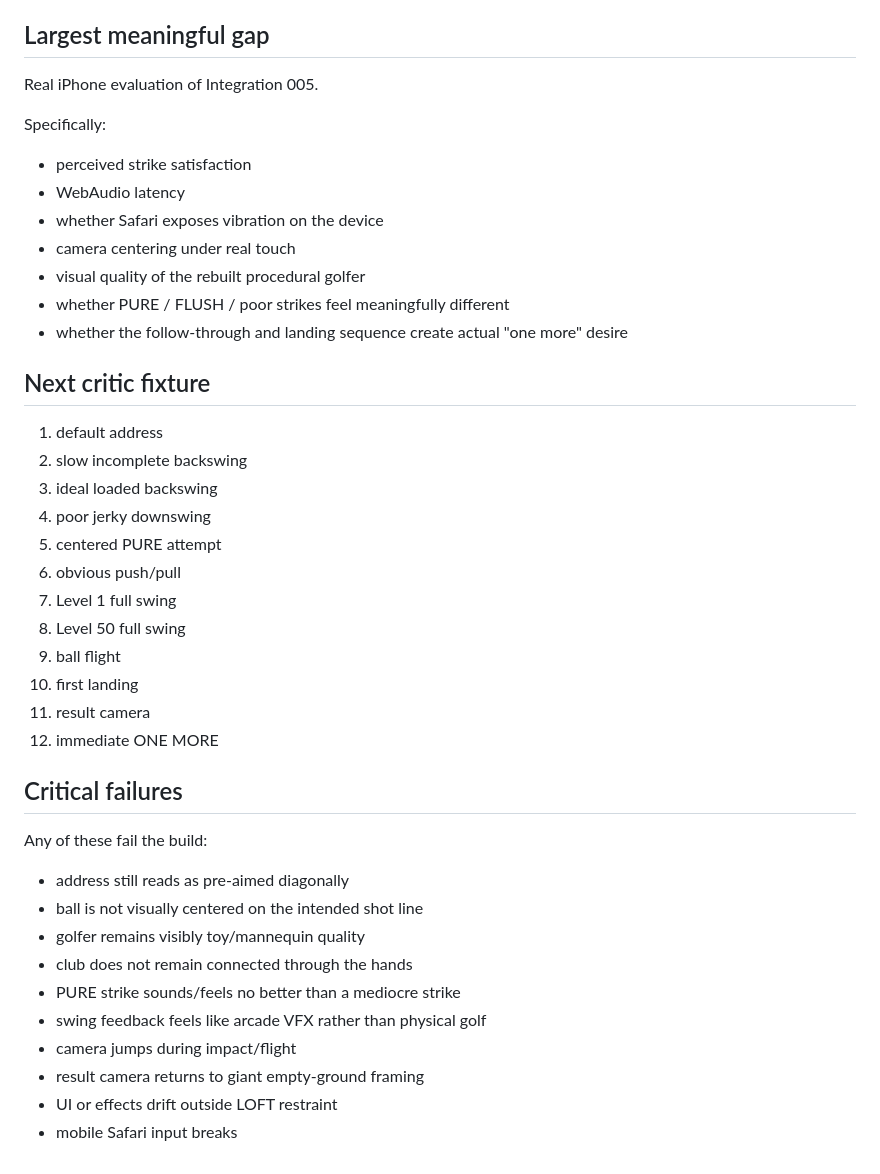
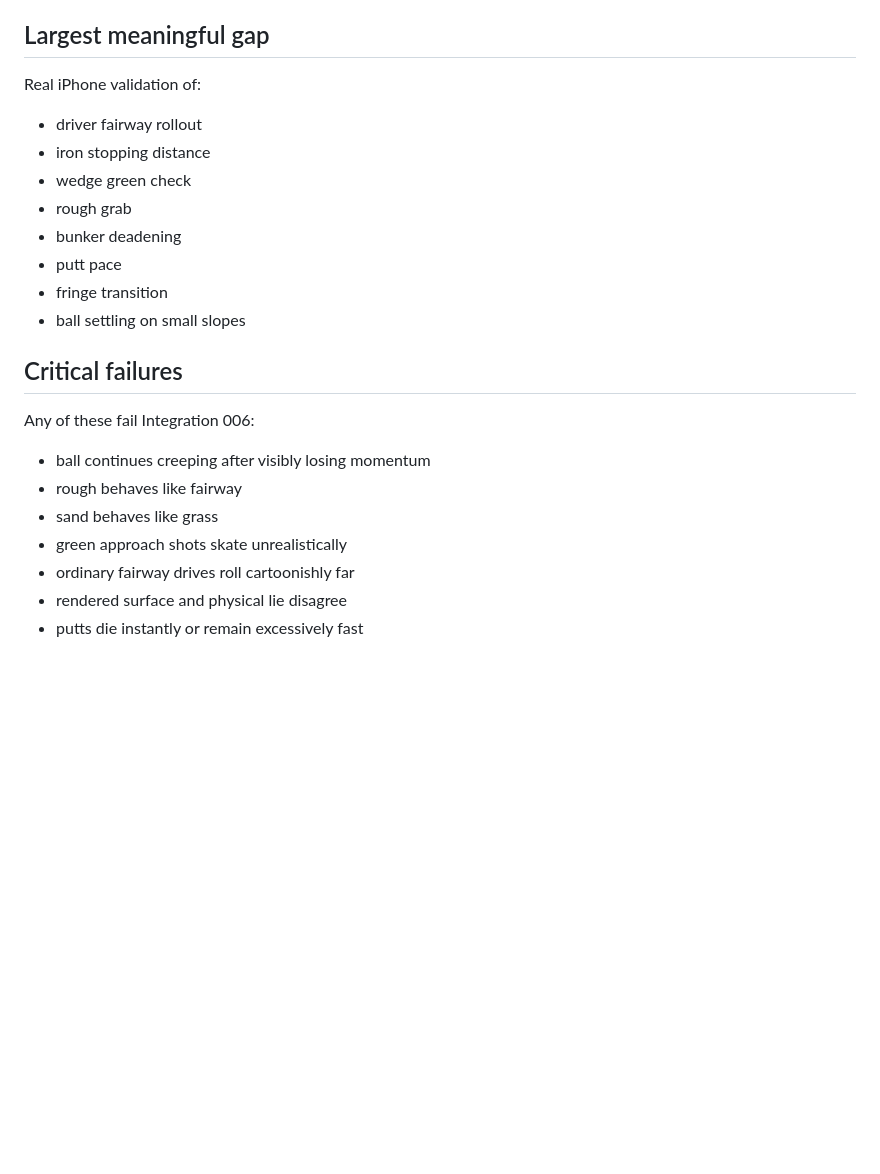
Before and after one commit to drewweske/LOFT-POC-V1., a Markdown page: gauntlet/STATE.md, the part around one of its changes. Drawn GitHub-style; blank space fills up the shorter version.

```diff
--- a/gauntlet/STATE.md
+++ b/gauntlet/STATE.md
@@ -131,39 +110,21 @@ None at final integrated graduation level yet.
 
 ## Largest meaningful gap
-Real iPhone evaluation of Integration 005.
-
-Specifically:
-- perceived strike satisfaction
-- WebAudio latency
-- whether Safari exposes vibration on the device
-- camera centering under real touch
-- visual quality of the rebuilt procedural golfer
-- whether PURE / FLUSH / poor strikes feel meaningfully different
-- whether the follow-through and landing sequence create actual "one more" desire
-
-## Next critic fixture
-1. default address
-2. slow incomplete backswing
-3. ideal loaded backswing
-4. poor jerky downswing
-5. centered PURE attempt
-6. obvious push/pull
-7. Level 1 full swing
-8. Level 50 full swing
-9. ball flight
-10. first landing
-11. result camera
-12. immediate ONE MORE
+Real iPhone validation of:
+- driver fairway rollout
+- iron stopping distance
+- wedge green check
+- rough grab
+- bunker deadening
+- putt pace
+- fringe transition
+- ball settling on small slopes
 
 ## Critical failures
-Any of these fail the build:
-- address still reads as pre-aimed diagonally
-- ball is not visually centered on the intended shot line
-- golfer remains visibly toy/mannequin quality
-- club does not remain connected through the hands
-- PURE strike sounds/feels no better than a mediocre strike
-- swing feedback feels like arcade VFX rather than physical golf
-- camera jumps during impact/flight
-- result camera returns to giant empty-ground framing
-- UI or effects drift outside LOFT restraint
-- mobile Safari input breaks
+Any of these fail Integration 006:
+- ball continues creeping after visibly losing momentum
+- rough behaves like fairway
+- sand behaves like grass
+- green approach shots skate unrealistically
+- ordinary fairway drives roll cartoonishly far
+- rendered surface and physical lie disagree
+- putts die instantly or remain excessively fast
```
Also changed, not shown: other parts of gauntlet/STATE.md (+83 -104 lines).
